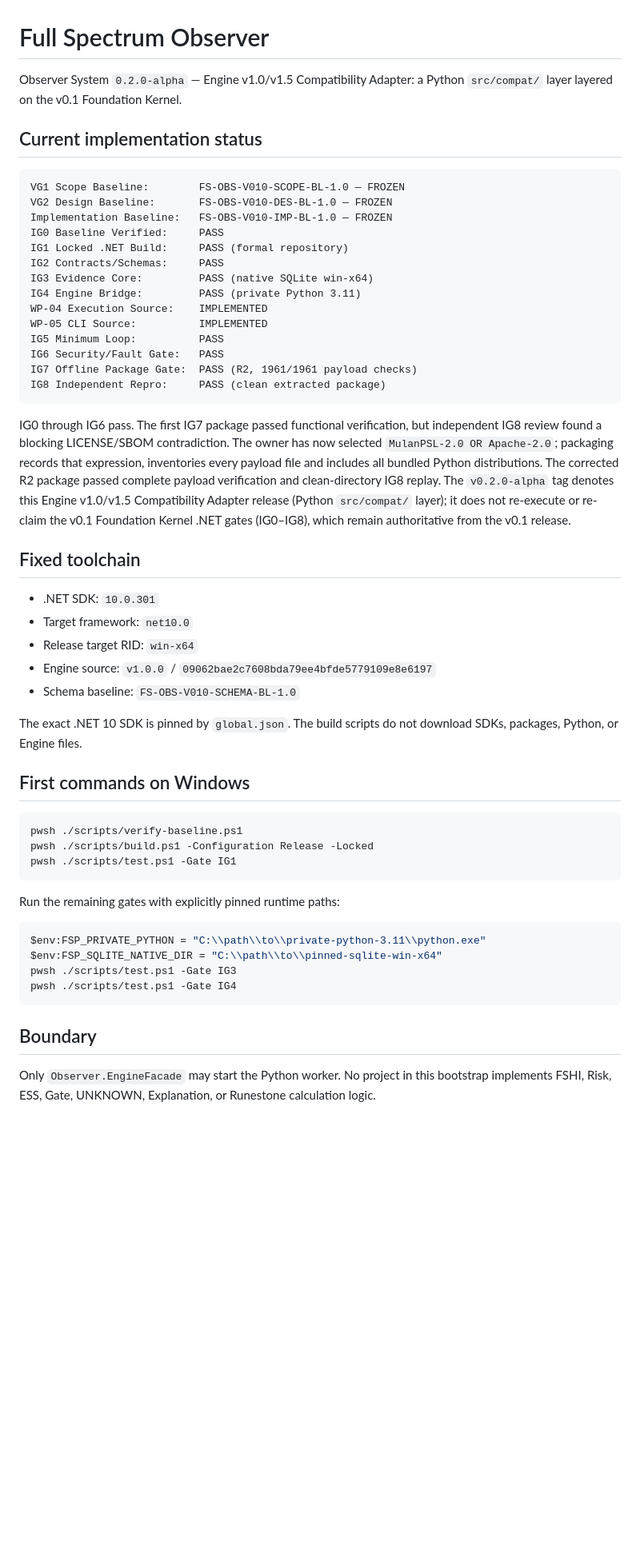
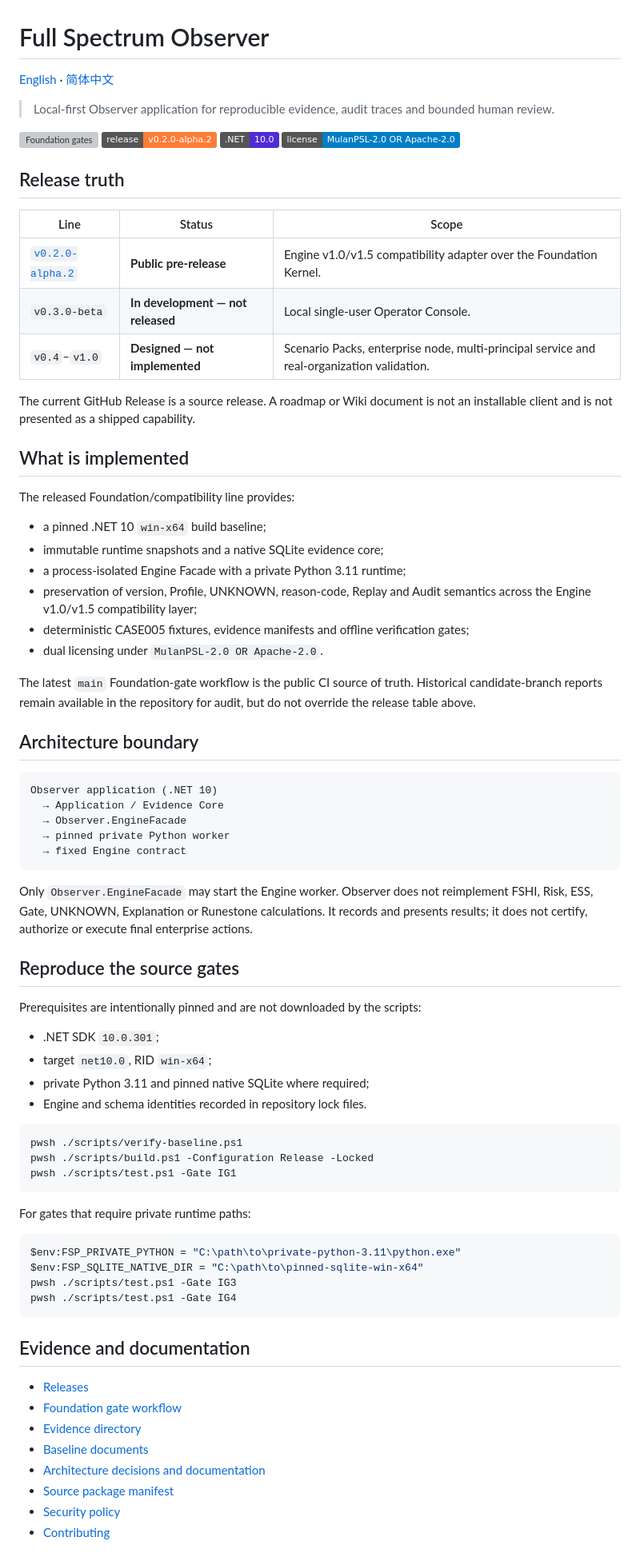
Before and after one commit to full-spectrum-lab/full-spectrum-observer, a Markdown page: README.md, the part around one of its changes. Shown at 80% size. Rendered like a GitHub page; badges without logos; blank space fills up the shorter version; grey boxes are pictures that could not be loaded.

Commit message:
docs: publish accurate Observer release status

````diff
--- a/README.md
+++ b/README.md
@@ -1,47 +1,57 @@
 # Full Spectrum Observer
 
-Observer System `0.2.0-alpha` — Engine v1.0/v1.5 Compatibility Adapter: a Python `src/compat/` layer layered on the v0.1 Foundation Kernel.
+[English](README.md) · [简体中文](README.zh-CN.md)
 
-## Current implementation status
+> Local-first Observer application for reproducible evidence, audit traces and bounded human review.
+
+[![Foundation gates](https://github.com/full-spectrum-lab/full-spectrum-observer/actions/workflows/foundation-gates.yml/badge.svg)](https://github.com/full-spectrum-lab/full-spectrum-observer/actions/workflows/foundation-gates.yml)
+[![Release](https://img.shields.io/badge/release-v0.2.0--alpha.2-orange)](https://github.com/full-spectrum-lab/full-spectrum-observer/releases/tag/v0.2.0-alpha.2)
+[![.NET](https://img.shields.io/badge/.NET-10.0-512BD4)](https://dotnet.microsoft.com/)
+[![License](https://img.shields.io/badge/license-MulanPSL--2.0%20OR%20Apache--2.0-blue)](LICENSE)
+
+## Release truth
+
+| Line | Status | Scope |
+| --- | --- | --- |
+| [`v0.2.0-alpha.2`](https://github.com/full-spectrum-lab/full-spectrum-observer/releases/tag/v0.2.0-alpha.2) | **Public pre-release** | Engine v1.0/v1.5 compatibility adapter over the Foundation Kernel. |
+| `v0.3.0-beta` | **In development — not released** | Local single-user Operator Console. |
+| `v0.4`–`v1.0` | **Designed — not implemented** | Scenario Packs, enterprise node, multi-principal service and real-organization validation. |
+
+The current GitHub Release is a source release. A roadmap or Wiki document is not an installable client and is not presented as a shipped capability.
+
+## What is implemented
+
+The released Foundation/compatibility line provides:
+
+- a pinned .NET 10 `win-x64` build baseline;
+- immutable runtime snapshots and a native SQLite evidence core;
+- a process-isolated Engine Facade with a private Python 3.11 runtime;
+- preservation of version, Profile, UNKNOWN, reason-code, Replay and Audit semantics across the Engine v1.0/v1.5 compatibility layer;
+- deterministic CASE005 fixtures, evidence manifests and offline verification gates;
+- dual licensing under `MulanPSL-2.0 OR Apache-2.0`.
+
+The latest `main` Foundation-gate workflow is the public CI source of truth. Historical candidate-branch reports remain available in the repository for audit, but do not override the release table above.
+
+## Architecture boundary
 
 ```text
-VG1 Scope Baseline:        FS-OBS-V010-SCOPE-BL-1.0 — FROZEN
-VG2 Design Baseline:       FS-OBS-V010-DES-BL-1.0 — FROZEN
-Implementation Baseline:   FS-OBS-V010-IMP-BL-1.0 — FROZEN
-IG0 Baseline Verified:     PASS
-IG1 Locked .NET Build:     PASS (formal repository)
-IG2 Contracts/Schemas:     PASS
-IG3 Evidence Core:         PASS (native SQLite win-x64)
-IG4 Engine Bridge:         PASS (private Python 3.11)
-WP-04 Execution Source:    IMPLEMENTED
-WP-05 CLI Source:          IMPLEMENTED
-IG5 Minimum Loop:          PASS
-IG6 Security/Fault Gate:   PASS
-IG7 Offline Package Gate:  PASS (R2, 1961/1961 payload checks)
-IG8 Independent Repro:     PASS (clean extracted package)
+Observer application (.NET 10)
+  → Application / Evidence Core
+  → Observer.EngineFacade
+  → pinned private Python worker
+  → fixed Engine contract
 ```
 
-IG0 through IG6 pass. The first IG7 package passed functional verification, but
-independent IG8 review found a blocking LICENSE/SBOM contradiction. The owner has
-now selected `MulanPSL-2.0 OR Apache-2.0`; packaging records that expression,
-inventories every payload file and includes all bundled Python distributions.
-The corrected R2 package passed complete payload verification and clean-directory
-IG8 replay. The `v0.2.0-alpha` tag denotes this Engine v1.0/v1.5 Compatibility Adapter release
-(Python `src/compat/` layer); it does not re-execute or re-claim the v0.1 Foundation
-Kernel .NET gates (IG0–IG8), which remain authoritative from the v0.1 release.
+Only `Observer.EngineFacade` may start the Engine worker. Observer does not reimplement FSHI, Risk, ESS, Gate, UNKNOWN, Explanation or Runestone calculations. It records and presents results; it does not certify, authorize or execute final enterprise actions.
 
-## Fixed toolchain
+## Reproduce the source gates
 
-- .NET SDK: `10.0.301`
-- Target framework: `net10.0`
-- Release target RID: `win-x64`
-- Engine source: `v1.0.0` / `09062bae2c7608bda79ee4bfde5779109e8e6197`
-- Schema baseline: `FS-OBS-V010-SCHEMA-BL-1.0`
+Prerequisites are intentionally pinned and are not downloaded by the scripts:
 
-The exact .NET 10 SDK is pinned by `global.json`. The build scripts do not download
-SDKs, packages, Python, or Engine files.
-
-## First commands on Windows
+- .NET SDK `10.0.301`;
+- target `net10.0`, RID `win-x64`;
+- private Python 3.11 and pinned native SQLite where required;
+- Engine and schema identities recorded in repository lock files.
 
 ```powershell
 pwsh ./scripts/verify-baseline.ps1
@@ -49,18 +59,23 @@ pwsh ./scripts/build.ps1 -Configuration Release -Locked
 pwsh ./scripts/test.ps1 -Gate IG1
 ```
 
-Run the remaining gates with explicitly pinned runtime paths:
+For gates that require private runtime paths:
 
 ```powershell
-$env:FSP_PRIVATE_PYTHON = "C:\\path\\to\\private-python-3.11\\python.exe"
-$env:FSP_SQLITE_NATIVE_DIR = "C:\\path\\to\\pinned-sqlite-win-x64"
+$env:FSP_PRIVATE_PYTHON = "C:\path\to\private-python-3.11\python.exe"
+$env:FSP_SQLITE_NATIVE_DIR = "C:\path\to\pinned-sqlite-win-x64"
 pwsh ./scripts/test.ps1 -Gate IG3
 pwsh ./scripts/test.ps1 -Gate IG4
 ```
 
-## Boundary
+## Evidence and documentation
 
-Only `Observer.EngineFacade` may start the Python worker. No project in this
-bootstrap implements FSHI, Risk, ESS, Gate, UNKNOWN, Explanation, or Runestone
-calculation logic.
+- [Releases](https://github.com/full-spectrum-lab/full-spectrum-observer/releases)
+- [Foundation gate workflow](https://github.com/full-spectrum-lab/full-spectrum-observer/actions/workflows/foundation-gates.yml)
+- [Evidence directory](evidence/)
+- [Baseline documents](docs/baselines/)
+- [Architecture decisions and documentation](docs/)
+- [Source package manifest](SOURCE_PACKAGE_MANIFEST.json)
+- [Security policy](SECURITY.md)
+- [Contributing](CONTRIBUTING.md)
 
````
Also changed, not shown: other parts of README.md (+9 -14 lines), README.zh-CN.md (added, +62 -0 lines).
